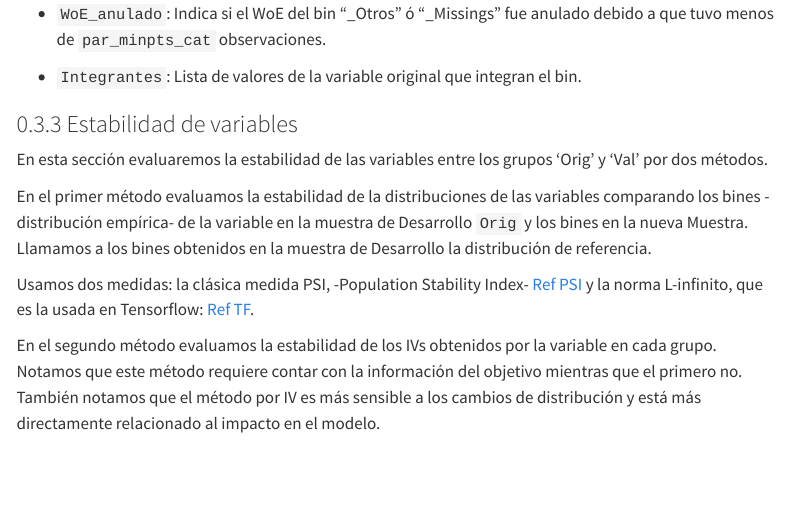
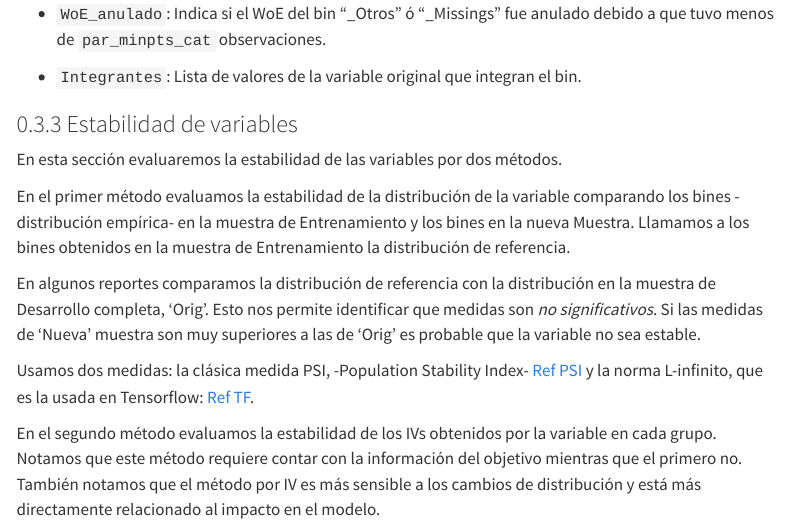
Before and after one commit to sebastianf101/SmartModelV2, a Quarto document (Instal/Guía del Consultor.qmd): the page in a window 1100 px wide, from 9410 px down. Rendered offline with R 4.5, knitr and Pandoc in place of Quarto, with nearby package versions; menus at the side of the page are left out.

Commit message:
correción drift_x_bines

```diff
--- a/Instal/Guía del Consultor.qmd
+++ b/Instal/Guía del Consultor.qmd
@@ -357,9 +357,12 @@ Columnas:
 
 ### Estabilidad de variables {#sec-estab-var}
 
-En esta sección evaluaremos la estabilidad de las variables entre los grupos 'Orig' y 'Val' por dos métodos.
+En esta sección evaluaremos la estabilidad de las variables por dos métodos.
 
-En el primer método evaluamos la estabilidad de la distribuciones de las variables comparando los bines -distribución empírica- de la variable en la muestra de Desarrollo `Orig` y los bines en la nueva Muestra. Llamamos a los bines obtenidos en la muestra de Desarrollo la distribución de referencia.
+En el primer método evaluamos la estabilidad de la distribución de la variable comparando los bines -distribución empírica- en la muestra de Entrenamiento y los bines en la nueva Muestra. Llamamos a los bines obtenidos en la muestra de Entrenamiento la distribución de referencia.
+
+En algunos reportes comparamos la distribución de referencia con la distribución en la muestra de Desarrollo completa, 'Orig'. Esto nos permite identificar que medidas son *no significativos*.
+Si las medidas de 'Nueva' muestra son muy superiores a las de 'Orig' es probable que la variable no sea estable.
 
 Usamos dos medidas: la clásica medida PSI, -Population Stability Index- [Ref PSI](https://en.wikipedia.org/wiki/Kullback%E2%80%93Leibler_divergence#Symmetrised_divergence) y la norma L-infinito, que es la usada en Tensorflow: [Ref TF](https://www.tensorflow.org/tfx/guide/tfdv#drift_detection).
 
```
Also changed, not shown: volume_versiones/10.3/Librerias/Utils Pres and Reports.R (+8 -6 lines).
